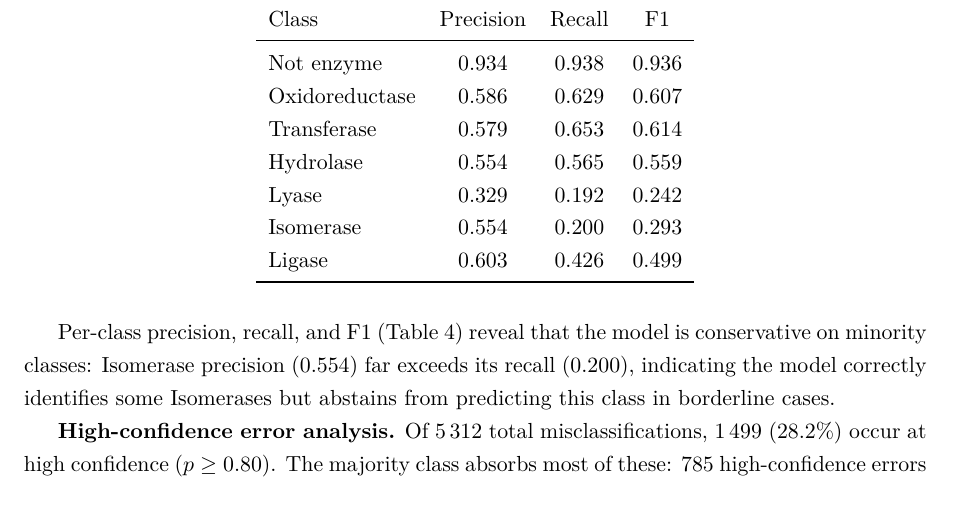
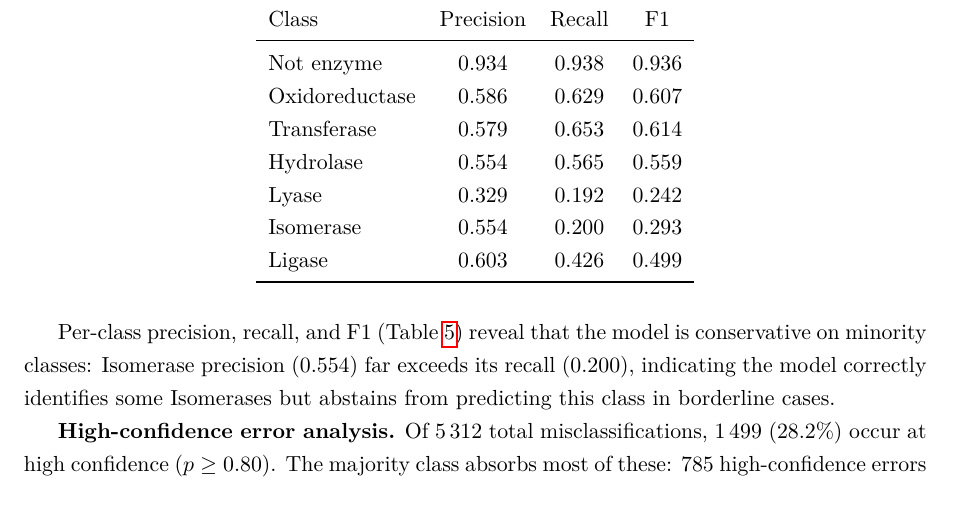
Before and after one commit to xhtdby/protein-classificattion-project, a LaTeX document (outputs/latex/REPORT.tex): part of page 8 of 11, cut so that both start at the same text. Compiled offline with pdfLaTeX.

Commit message:
Potential fix for pull request finding
Co-authored-by: Copilot Autofix powered by AI <175728472+Copilot@users.noreply.github.com>

```diff
--- a/outputs/latex/REPORT.tex
+++ b/outputs/latex/REPORT.tex
@@ -345,7 +346,7 @@ Ligase & 0.603 & 0.426 & 0.499 \\
 \end{tabular}
 \end{table}
 
-Per-class precision, recall, and F1 (Table~4) reveal that the model is conservative on minority
+Per-class precision, recall, and F1 (Table~\ref{tab:per-class-metrics}) reveal that the model is conservative on minority
 classes: Isomerase precision (0.554) far exceeds its recall (0.200), indicating the model
 correctly identifies some Isomerases but abstains from predicting this class in borderline cases.
 
```
Also changed, not shown: outputs/latex/REPORT.tex (1 more changed lines).
